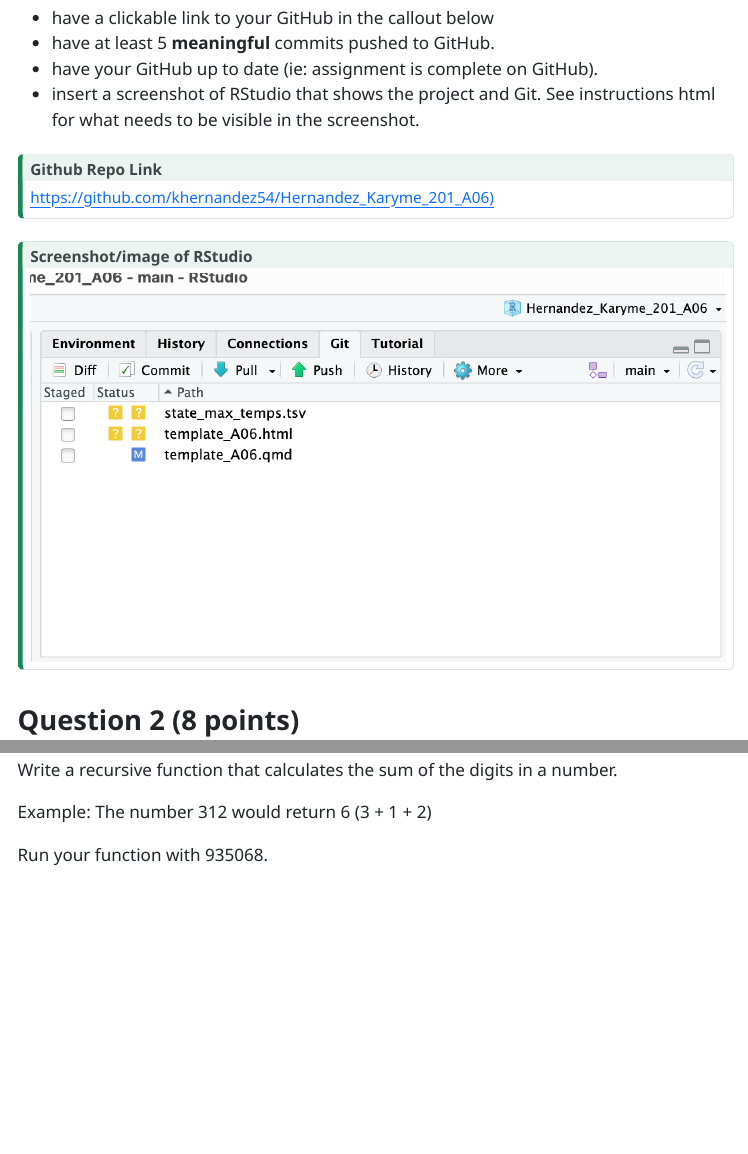
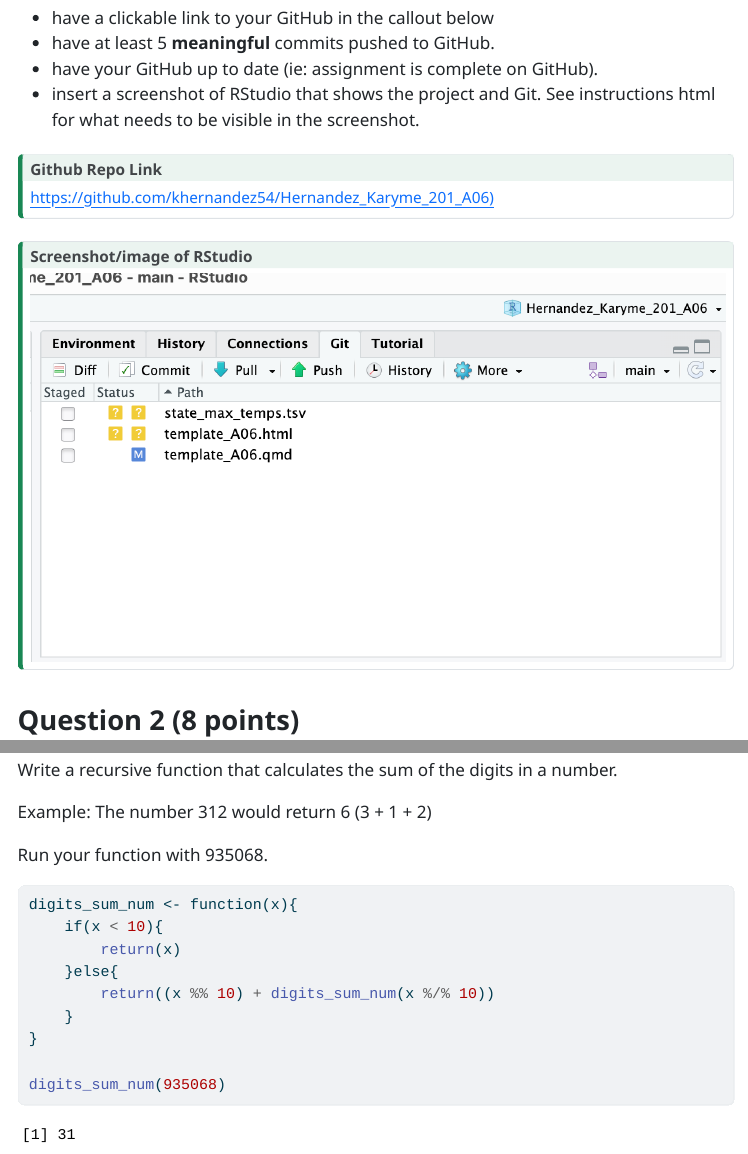
Before and after one commit to khernandez54/Hernandez_Karyme_201_A06, a Quarto document (Hernandez_Karyme_A06.qmd): the page in a window 1100 px wide, from 980 px down, and a second part further down, joined at a grey line. The pictures show the output file Hernandez_Karyme_A06.html that the author committed with the source, opened offline; menus at the side of the page are left out; long lines of code are wrapped.

Commit message:
Completed 5

````diff
--- a/Hernandez_Karyme_A06.qmd
+++ b/Hernandez_Karyme_A06.qmd
@@ -284,5 +284,13 @@ Example: The number 312 would return 6 (3 + 1 + 2)
 Run your function with 935068.
 
 ```{r}
+digits_sum_num <- function(x){
+    if(x < 10){
+        return(x)
+    }else{
+        return((x %% 10) + digits_sum_num(x %/% 10))
+    }
+}
 
+digits_sum_num(935068)
 ```
````
Also changed, not shown: Hernandez_Karyme_A06.html.
